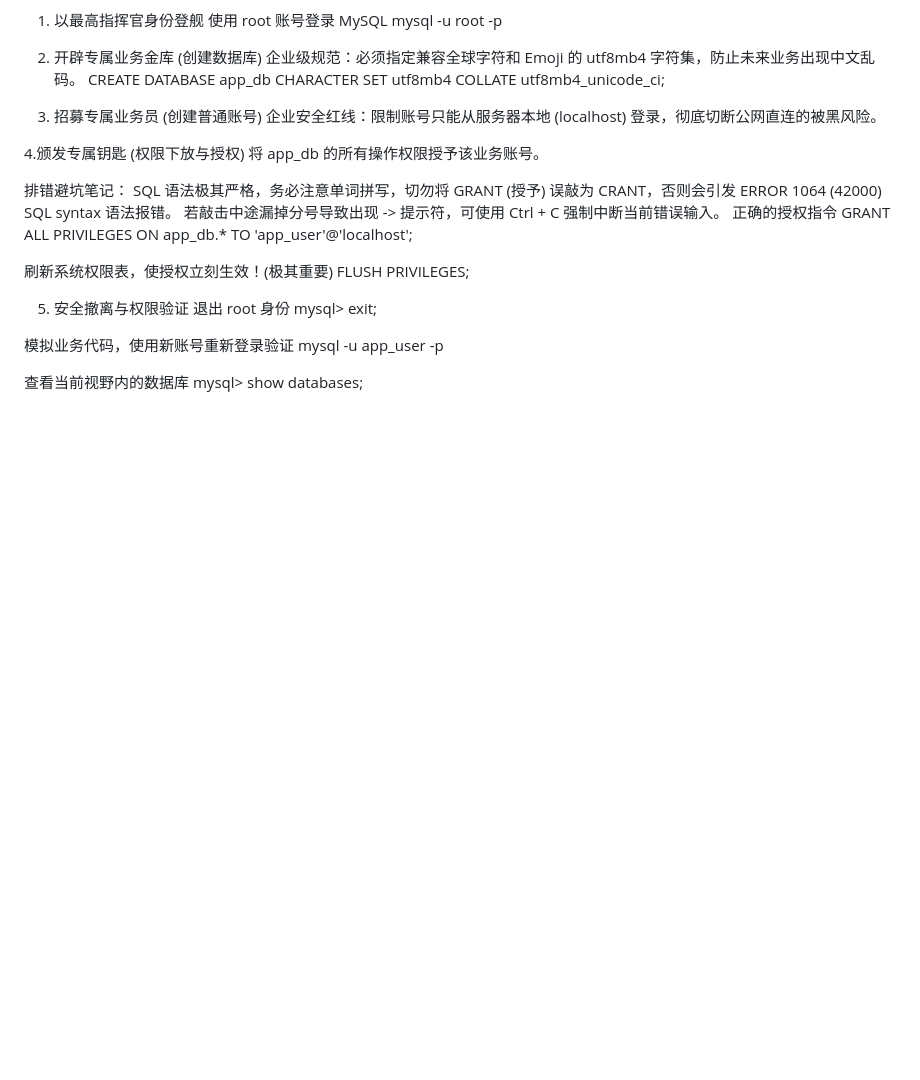
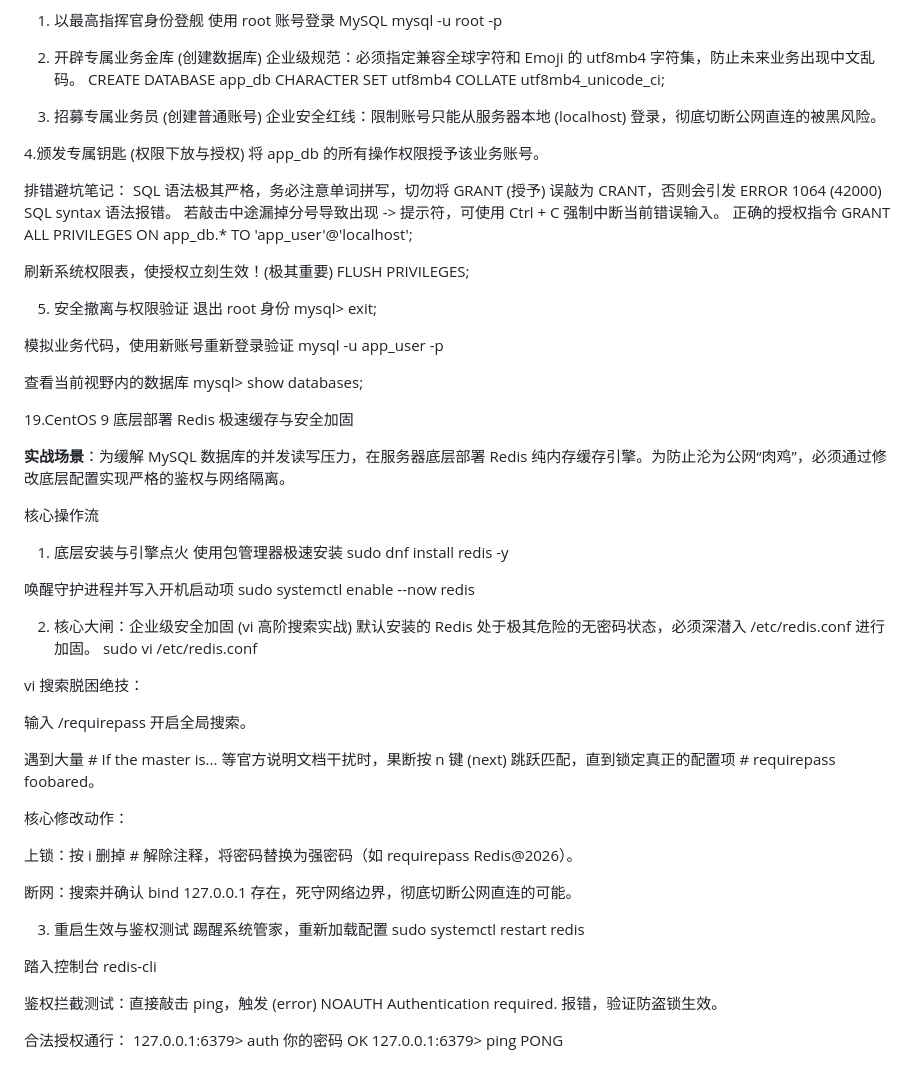
Before and after one commit to Qing1179/linux-ops-learning, a Markdown page: README.md, the part around the change. Rendered like a GitHub page; blank space fills up the shorter version.

Commit message:
ocs: 新增 Redis 底层安装与 vi 高阶排障笔记

```diff
--- a/README.md
+++ b/README.md
@@ -414,3 +414,47 @@ mysql -u app_user -p
 
 查看当前视野内的数据库
 mysql> show databases;
+
+19.CentOS 9 底层部署 Redis 极速缓存与安全加固
+
+**实战场景**：为缓解 MySQL 数据库的并发读写压力，在服务器底层部署 Redis 纯内存缓存引擎。为防止沦为公网“肉鸡”，必须通过修改底层配置实现严格的鉴权与网络隔离。
+
+核心操作流
+
+1. 底层安装与引擎点火
+使用包管理器极速安装
+sudo dnf install redis -y
+
+唤醒守护进程并写入开机启动项
+sudo systemctl enable --now redis
+
+2. 核心大闸：企业级安全加固 (vi 高阶搜索实战)
+默认安装的 Redis 处于极其危险的无密码状态，必须深潜入 /etc/redis.conf 进行加固。
+sudo vi /etc/redis.conf
+
+vi 搜索脱困绝技：
+
+输入 /requirepass 开启全局搜索。
+
+遇到大量 # If the master is... 等官方说明文档干扰时，果断按 n 键 (next) 跳跃匹配，直到锁定真正的配置项 # requirepass foobared。
+
+核心修改动作：
+
+上锁：按 i 删掉 # 解除注释，将密码替换为强密码（如 requirepass Redis@2026）。
+
+断网：搜索并确认 bind 127.0.0.1 存在，死守网络边界，彻底切断公网直连的可能。
+
+3. 重启生效与鉴权测试
+踢醒系统管家，重新加载配置
+sudo systemctl restart redis
+
+踏入控制台
+redis-cli
+
+鉴权拦截测试：直接敲击 ping，触发 (error) NOAUTH Authentication required. 报错，验证防盗锁生效。
+
+合法授权通行：
+127.0.0.1:6379> auth 你的密码
+  OK
+  127.0.0.1:6379> ping
+  PONG
```
